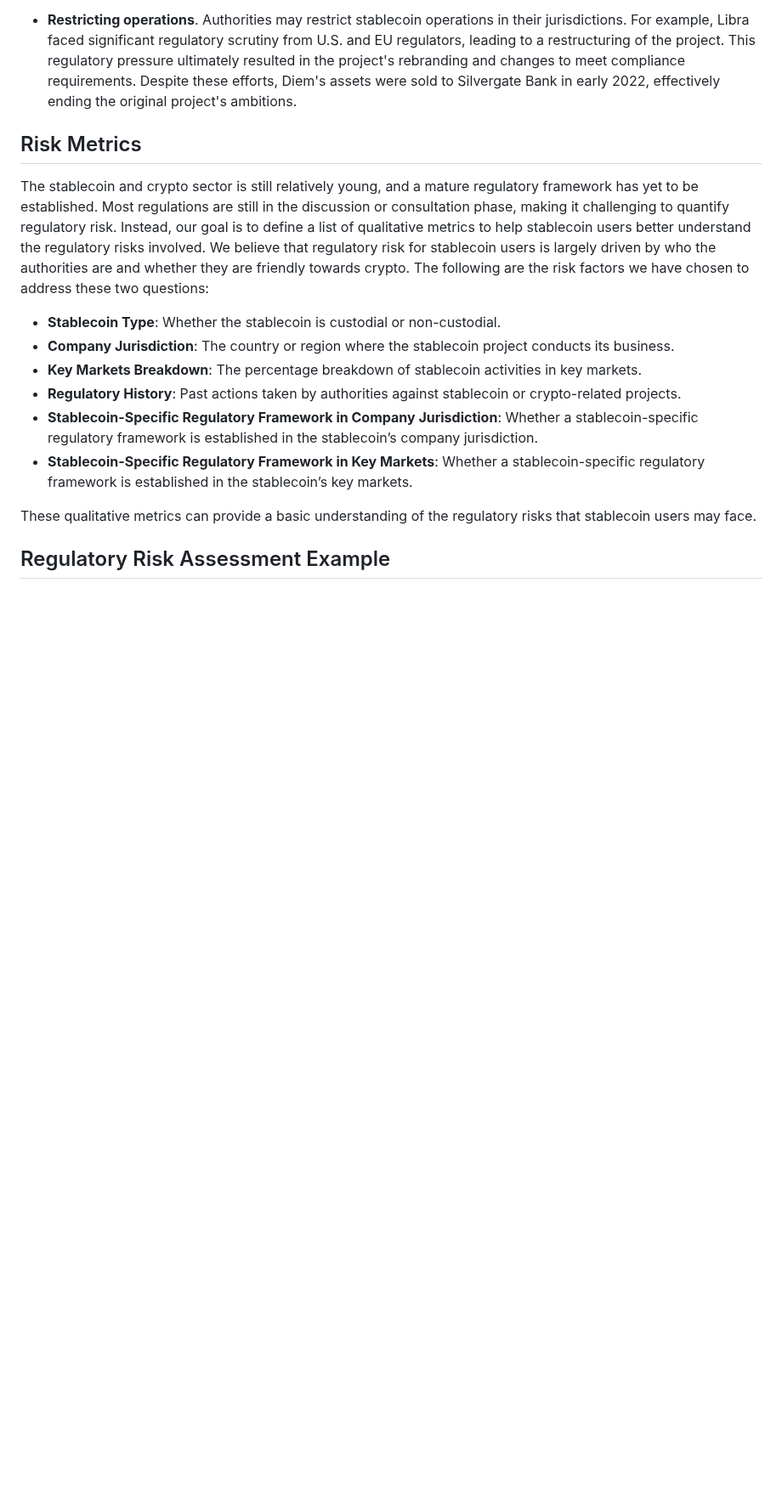
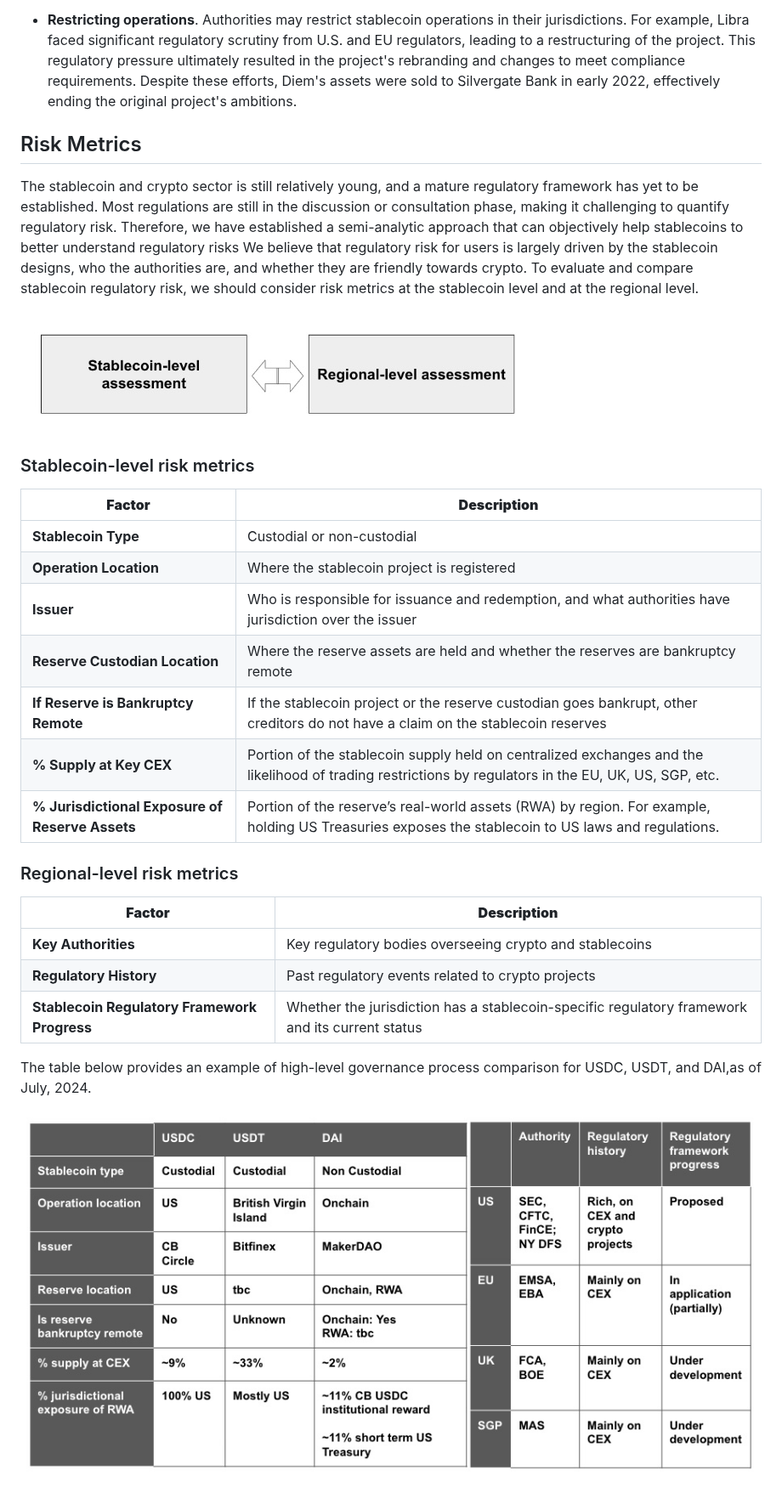
Before and after one commit to tamamatammy/sraf, a Markdown page: research/regulatory_risk.md, the part around the change. Shown at 85% size. Rendered like a GitHub page; blank space fills up the shorter version.

```diff
--- a/research/regulatory_risk.md
+++ b/research/regulatory_risk.md
@@ -34,16 +34,34 @@ As the crypto sector is still relatively young, we are yet to see any mature reg
 - **Restricting operations**. Authorities may restrict stablecoin operations in their jurisdictions. For example, Libra faced significant regulatory scrutiny from U.S. and EU regulators, leading to a restructuring of the project. This regulatory pressure ultimately resulted in the project's rebranding and changes to meet compliance requirements. Despite these efforts, Diem's assets were sold to Silvergate Bank in early 2022, effectively ending the original project's ambitions.
 
 ## Risk Metrics
-The stablecoin and crypto sector is still relatively young, and a mature regulatory  framework has yet to be established. Most regulations are still in the discussion or consultation phase, making it challenging to quantify regulatory risk. Instead, our goal is to define a list of qualitative metrics to help stablecoin users better understand the regulatory risks involved.
-We believe that regulatory risk for stablecoin users is largely driven by who the authorities are and whether they are friendly towards crypto. The following are the risk factors we have chosen to address these two questions:
 
-- **Stablecoin Type**: Whether the stablecoin is custodial or non-custodial.
-- **Company Jurisdiction**: The country or region where the stablecoin project conducts its business.
-- **Key Markets Breakdown**: The percentage breakdown of stablecoin activities in key markets.
-- **Regulatory History**: Past actions taken by authorities against stablecoin or crypto-related projects.
-- **Stablecoin-Specific Regulatory Framework in Company Jurisdiction**: Whether a stablecoin-specific regulatory framework is established in the stablecoin’s company jurisdiction.
-- **Stablecoin-Specific Regulatory Framework in Key Markets**: Whether a stablecoin-specific regulatory framework is established in the stablecoin’s key markets.
+The stablecoin and crypto sector is still relatively young, and a mature regulatory  framework has yet to be established. Most regulations are still in the discussion or consultation phase, making it challenging to quantify regulatory risk. Therefore, we have established a semi-analytic approach that can objectively help stablecoins to better understand regulatory risks
+We believe that regulatory risk for users is largely driven by the stablecoin designs, who the authorities are,  and whether they are friendly towards crypto.
+To evaluate and compare stablecoin regulatory risk, we should consider risk metrics at the stablecoin level and at the regional level.
 
-These qualitative metrics can provide a basic understanding of the regulatory risks that stablecoin users may face.
+![alt_text](https://github.com/tamamatammy/sraf/blob/main/research/images/regulatory%20high%20level.jpg)
 
-## Regulatory Risk Assessment Example
+### Stablecoin-level risk metrics
+
+| **Factor**                          | **Description** |
+|--------------------------------------|----------------|
+| **Stablecoin Type**                  | Custodial or non-custodial |
+| **Operation Location**               | Where the stablecoin project is registered |
+| **Issuer**                           | Who is responsible for issuance and redemption, and what authorities have jurisdiction over the issuer |
+| **Reserve Custodian Location**       | Where the reserve assets are held and whether the reserves are bankruptcy remote |
+| **If Reserve is Bankruptcy Remote**  | If the stablecoin project or the reserve custodian goes bankrupt, other creditors do not have a claim on the stablecoin reserves |
+| **% Supply at Key CEX**              | Portion of the stablecoin supply held on centralized exchanges and the likelihood of trading restrictions by regulators in the EU, UK, US, SGP, etc. |
+| **% Jurisdictional Exposure of Reserve Assets** | Portion of the reserve’s real-world assets (RWA) by region. For example, holding US Treasuries exposes the stablecoin to US laws and regulations. |
+
+
+### Regional-level risk metrics
+
+| **Factor**                              | **Description** |
+|-----------------------------------------|------------------------------------------------------------------|
+| **Key Authorities**                     | Key regulatory bodies overseeing crypto and stablecoins |
+| **Regulatory History**                   | Past regulatory events related to crypto projects |
+| **Stablecoin Regulatory Framework Progress** | Whether the jurisdiction has a stablecoin-specific regulatory framework and its current status |
+
+The table below provides an example of high-level governance process comparison for USDC, USDT, and DAI,as of July, 2024.
+
+![alt_text](https://github.com/tamamatammy/sraf/blob/main/research/images/regulatory_example.jpg)
```
